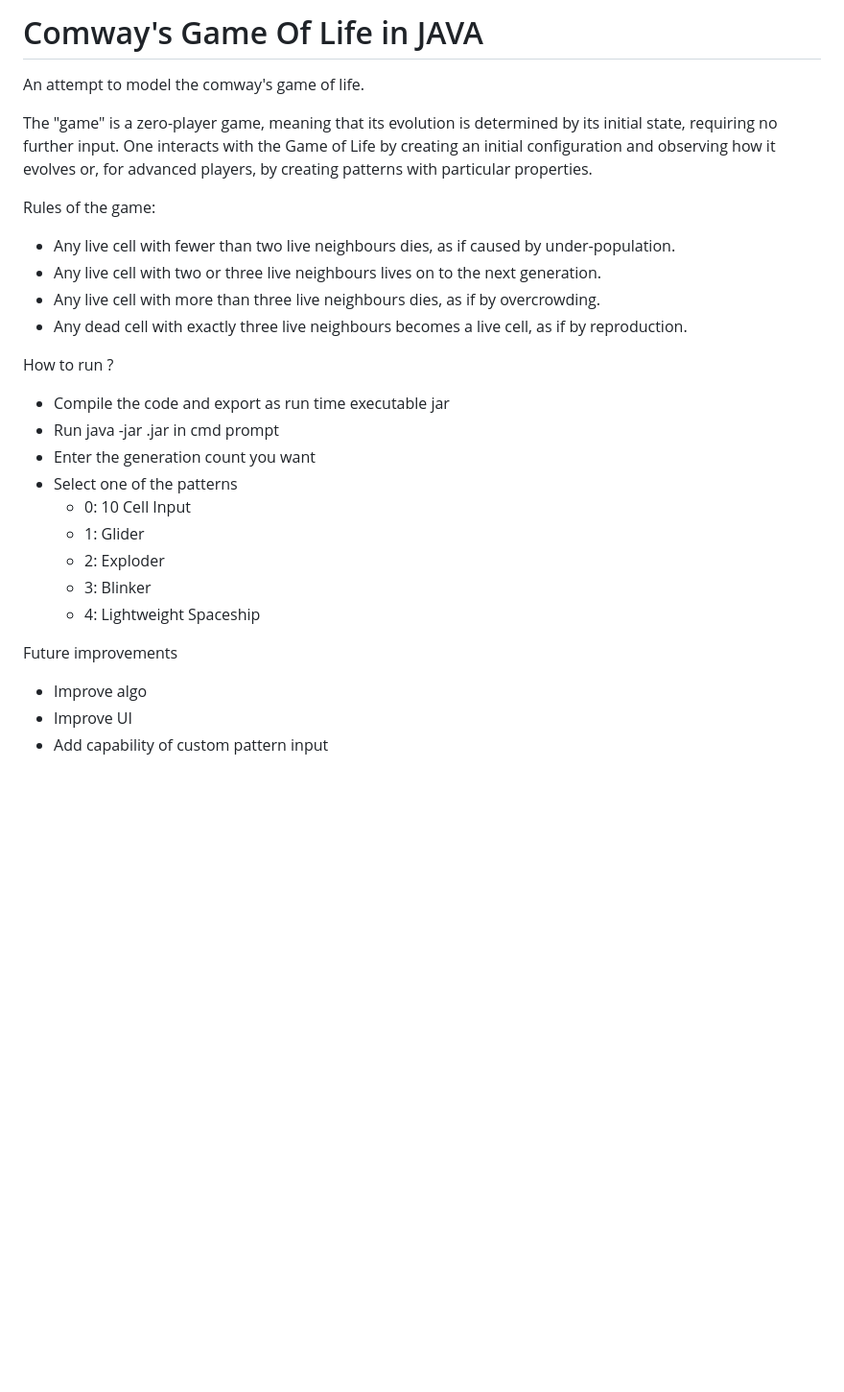
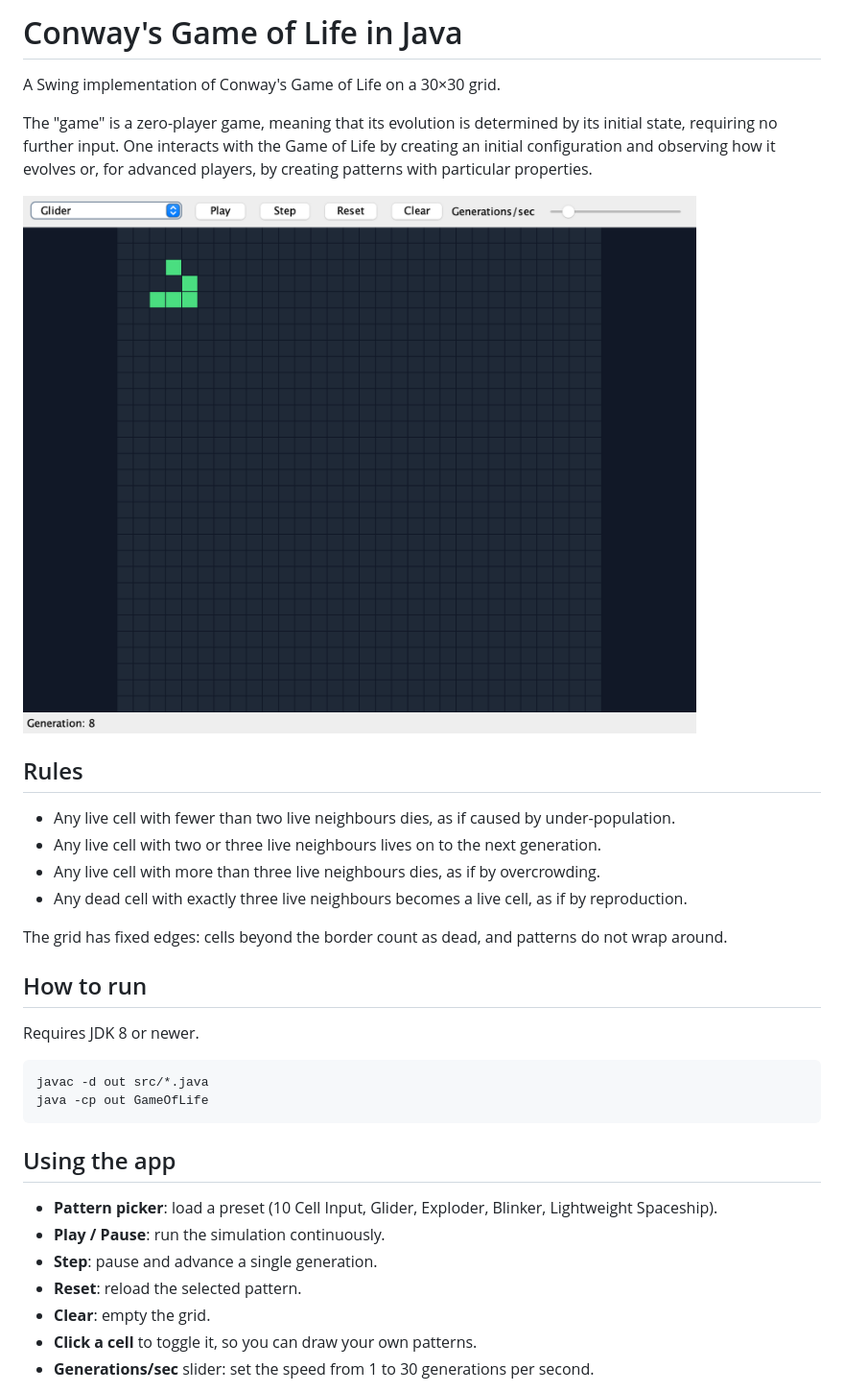
Before and after one commit to sumeetmi2/ComwaysGameOfLife, a Markdown page: README.md, the part around one of its changes. Shown at 96% size. GitHub-like rendering; pictures changed too: docs/screenshots/glider.png (added); blank space fills up the shorter version.

````diff
--- a/README.md
+++ b/README.md
@@ -1,28 +1,36 @@
-# Comway's Game Of Life in JAVA
+# Conway's Game of Life in Java
 
-An attempt to model the comway's game of life.
+A Swing implementation of Conway's Game of Life on a 30×30 grid.
 
 The "game" is a zero-player game, meaning that its evolution is determined by its initial state, requiring no further input. One interacts with the Game of Life by creating an initial configuration and observing how it evolves or, for advanced players, by creating patterns with particular properties.
 
-Rules of the game:
--  Any live cell with fewer than two live neighbours dies, as if caused by under-population.
--  Any live cell with two or three live neighbours lives on to the next generation.
--  Any live cell with more than three live neighbours dies, as if by overcrowding.
--  Any dead cell with exactly three live neighbours becomes a live cell, as if by reproduction.
+![Glider](docs/screenshots/glider.png)
 
-How to run ?
-- Compile the code and export as run time executable jar
-- Run java -jar <jarname>.jar in cmd prompt
-- Enter the generation count you want
-- Select one of the patterns
-  * 0: 10 Cell Input
-  * 1: Glider
-  * 2: Exploder
-  * 3: Blinker
-  * 4: Lightweight Spaceship
+## Rules
 
+- Any live cell with fewer than two live neighbours dies, as if caused by under-population.
+- Any live cell with two or three live neighbours lives on to the next generation.
+- Any live cell with more than three live neighbours dies, as if by overcrowding.
+- Any dead cell with exactly three live neighbours becomes a live cell, as if by reproduction.
 
-Future improvements
-- Improve algo
-- Improve UI
-- Add capability of custom pattern input
+The grid has fixed edges: cells beyond the border count as dead, and patterns do not wrap around.
+
+## How to run
+
+Requires JDK 8 or newer.
+
+```
+javac -d out src/*.java
+java -cp out GameOfLife
+```
+
+## Using the app
+
+- **Pattern picker**: load a preset (10 Cell Input, Glider, Exploder, Blinker, Lightweight Spaceship).
+- **Play / Pause**: run the simulation continuously.
+- **Step**: pause and advance a single generation.
+- **Reset**: reload the selected pattern.
+- **Clear**: empty the grid.
+- **Click a cell** to toggle it, so you can draw your own patterns.
+- **Generations/sec** slider: set the speed from 1 to 30 generations per second.
+
````
Also changed, not shown: other parts of README.md (+16 -0 lines), docs/screenshots/exploder.png (added), docs/screenshots/spaceship.png (added), 5 other files.
